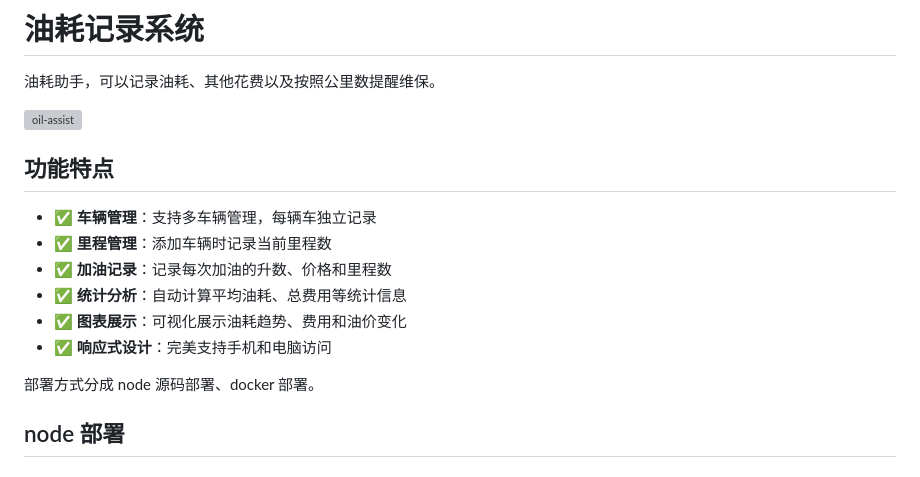
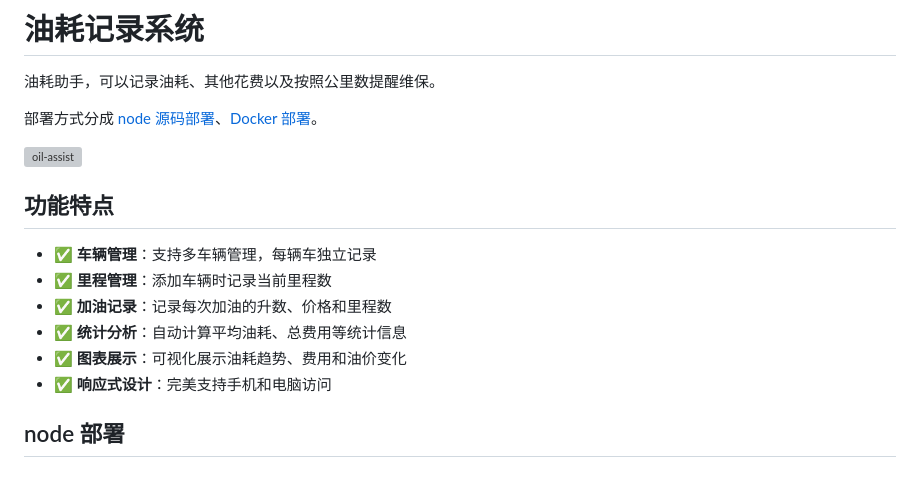
Before and after one commit to cornradio/oil-assist, a Markdown page: README.md, the part around the change. GitHub-like rendering; grey boxes are pictures that could not be loaded.

Commit message:
Update README with deployment methods
Added deployment options for Node and Docker in README.

```diff
--- a/README.md
+++ b/README.md
@@ -1,6 +1,8 @@
 # 油耗记录系统
 
 油耗助手，可以记录油耗、其他花费以及按照公里数提醒维保。
+
+部署方式分成 [node 源码部署](#node-部署)、[Docker 部署](#docker-部署)。
 
 <img width="500" height="" alt="oil-assist" src="https://github.com/user-attachments/assets/190212b9-d1dc-484a-92ec-8c0d3a1fd6a8" />
 
@@ -14,7 +16,6 @@
 - ✅ **图表展示**：可视化展示油耗趋势、费用和油价变化
 - ✅ **响应式设计**：完美支持手机和电脑访问
 
-部署方式分成 node 源码部署、docker 部署。
 
 ## node 部署
 
```
